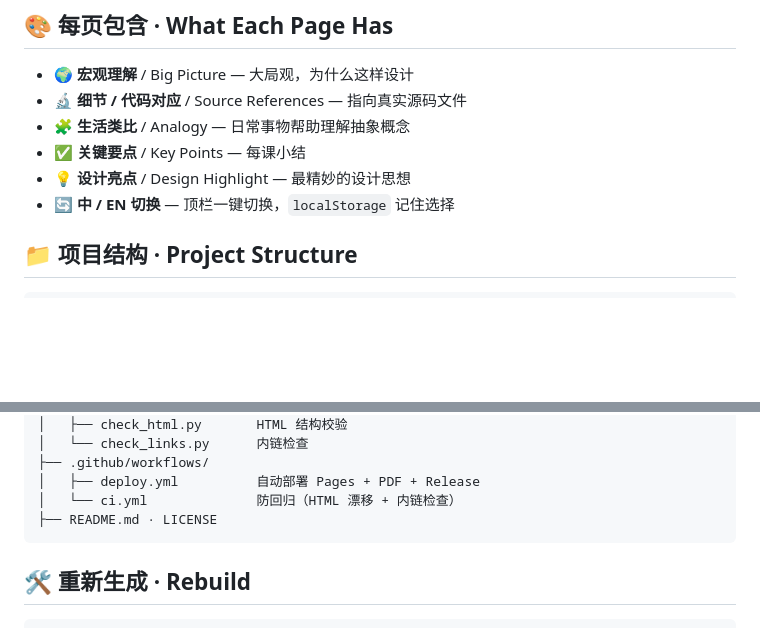
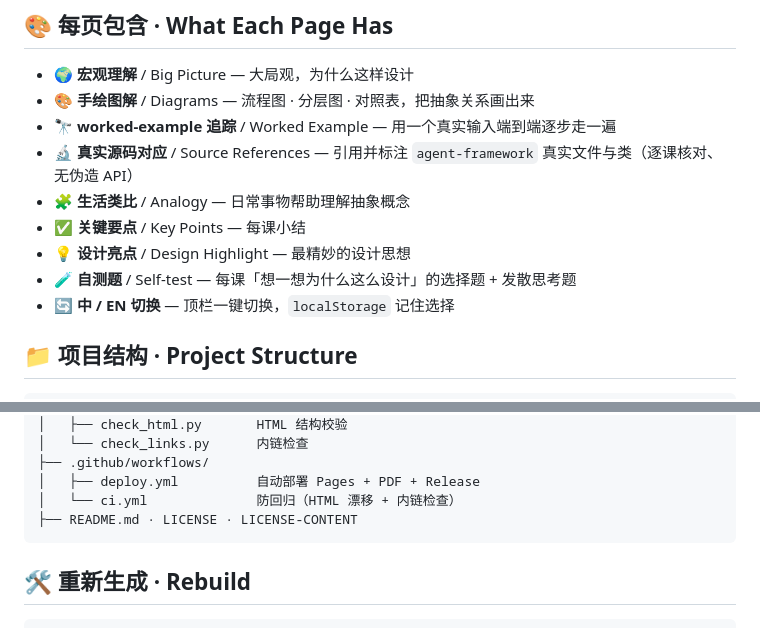
Before and after one commit to verdenmax/agent-framework-visual-guide, a Markdown page: README.md, 2 parts joined by grey strips. GitHub-like rendering; blank space fills up the shorter version.

Commit message:
docs: README — surface quizzes/worked-examples/diagrams in features; dual-license badges; list LICENSE-CONTENT
Co-authored-by: Copilot <223556219+Copilot@users.noreply.github.com>

````diff
--- a/README.md
+++ b/README.md
@@ -95,10 +97,13 @@ python -m http.server 8000
 ## 🎨 每页包含 · What Each Page Has
 
 - 🌍 **宏观理解** / Big Picture — 大局观，为什么这样设计
-- 🔬 **细节 / 代码对应** / Source References — 指向真实源码文件
+- 🎨 **手绘图解** / Diagrams — 流程图 · 分层图 · 对照表，把抽象关系画出来
+- 🔭 **worked-example 追踪** / Worked Example — 用一个真实输入端到端逐步走一遍
+- 🔬 **真实源码对应** / Source References — 引用并标注 `agent-framework` 真实文件与类（逐课核对、无伪造 API）
 - 🧩 **生活类比** / Analogy — 日常事物帮助理解抽象概念
 - ✅ **关键要点** / Key Points — 每课小结
 - 💡 **设计亮点** / Design Highlight — 最精妙的设计思想
+- 🧪 **自测题** / Self-test — 每课「想一想为什么这么设计」的选择题 + 发散思考题
 - 🔄 **中 / EN 切换** — 顶栏一键切换，`localStorage` 记住选择
 
 ## 📁 项目结构 · Project Structure
@@ -119,7 +124,7 @@ agent-framework-visual-guide/
 ├── .github/workflows/
 │   ├── deploy.yml          自动部署 Pages + PDF + Release
 │   └── ci.yml              防回归（HTML 漂移 + 内链检查）
-├── README.md · LICENSE
+├── README.md · LICENSE · LICENSE-CONTENT
 ```
 
 ## 🛠️ 重新生成 · Rebuild
````
Also changed, not shown: other parts of README.md (+3 -1 lines).
